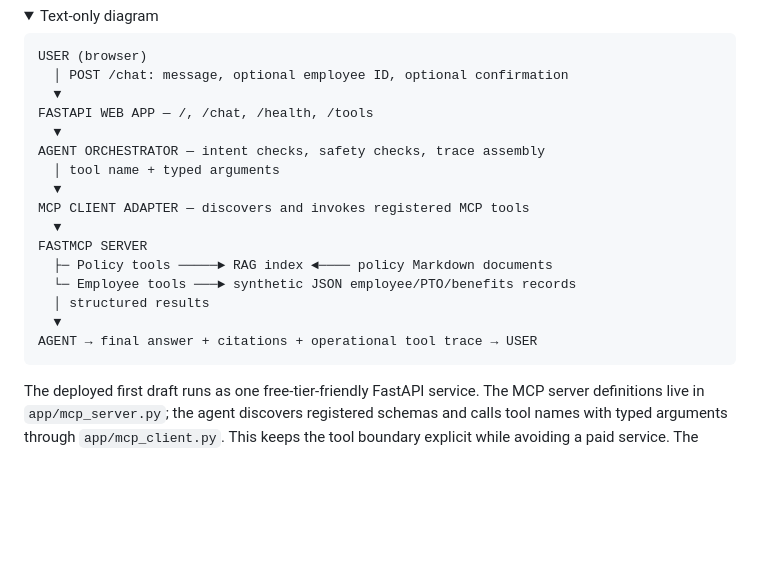
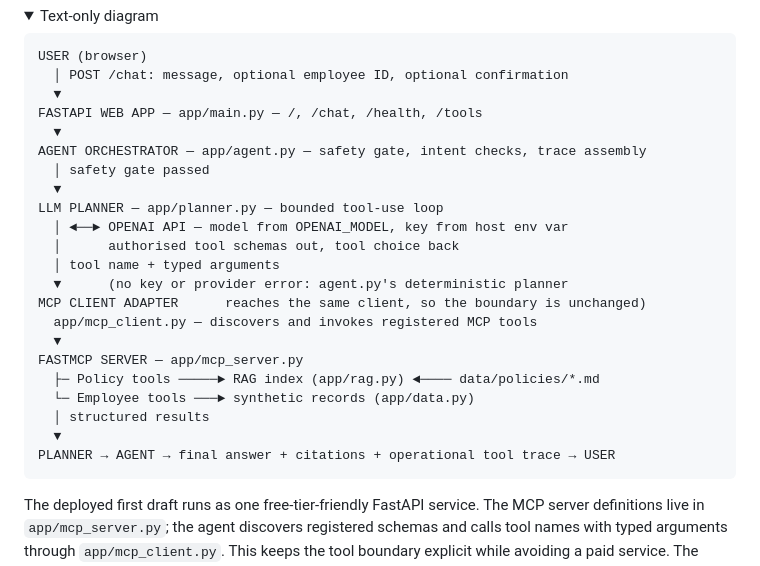
Before and after one commit to mehdihamid1/prj, a Markdown page: design-and-evaluation.md, the part around one of its changes. GitHub-like rendering; folded sections open; blank space fills up the shorter version.

````diff
--- a/design-and-evaluation.md
+++ b/design-and-evaluation.md
@@ -42,19 +49,25 @@ flowchart TB
 USER (browser)
   │ POST /chat: message, optional employee ID, optional confirmation
   ▼
-FASTAPI WEB APP — /, /chat, /health, /tools
+FASTAPI WEB APP — app/main.py — /, /chat, /health, /tools
   ▼
-AGENT ORCHESTRATOR — intent checks, safety checks, trace assembly
+AGENT ORCHESTRATOR — app/agent.py — safety gate, intent checks, trace assembly
+  │ safety gate passed
+  ▼
+LLM PLANNER — app/planner.py — bounded tool-use loop
+  │ ◄──► OPENAI API — model from OPENAI_MODEL, key from host env var
+  │      authorised tool schemas out, tool choice back
   │ tool name + typed arguments
+  ▼      (no key or provider error: agent.py's deterministic planner
+MCP CLIENT ADAPTER      reaches the same client, so the boundary is unchanged)
+  app/mcp_client.py — discovers and invokes registered MCP tools
   ▼
-MCP CLIENT ADAPTER — discovers and invokes registered MCP tools
-  ▼
-FASTMCP SERVER
-  ├─ Policy tools ─────► RAG index ◄──── policy Markdown documents
-  └─ Employee tools ───► synthetic JSON employee/PTO/benefits records
+FASTMCP SERVER — app/mcp_server.py
+  ├─ Policy tools ─────► RAG index (app/rag.py) ◄──── data/policies/*.md
+  └─ Employee tools ───► synthetic records (app/data.py)
   │ structured results
   ▼
-AGENT → final answer + citations + operational tool trace → USER
+PLANNER → AGENT → final answer + citations + operational tool trace → USER
 ```
 </details>
 
````
Also changed, not shown: other parts of design-and-evaluation.md (+16 -9 lines), speaker1_cue_cards.md (+4 -2 lines).
